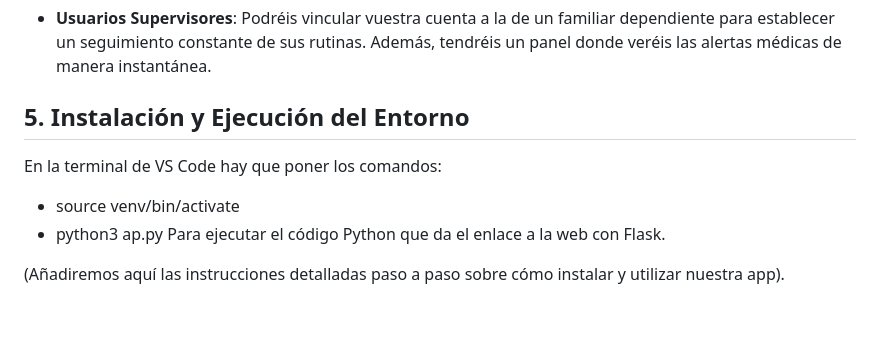
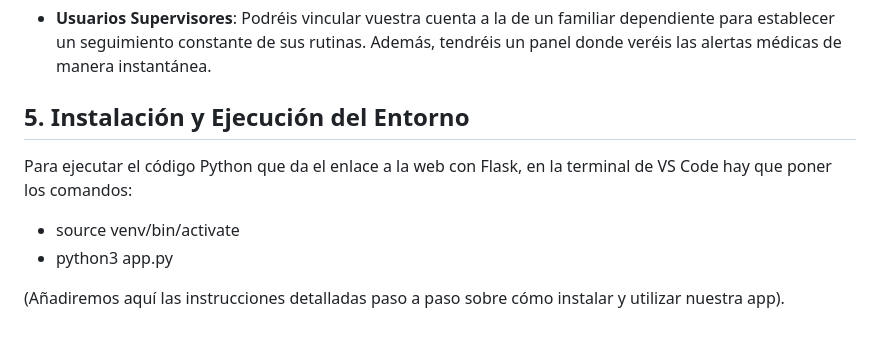
Before and after one commit to acueva03/PROYECTO-APP-SALUD, a Markdown page: README.md, the part around the change. Drawn GitHub-style.

Commit message:
Fix Python execution commands in README
Updated installation instructions for running the Flask app.

```diff
--- a/README.md
+++ b/README.md
@@ -52,9 +52,8 @@ Si eres un nuevo usuario o supervisor, esta aplicación está diseñada para aco
 
  ## 5. Instalación y Ejecución del Entorno
 
-En la terminal de VS Code hay que poner los comandos:
+Para ejecutar el código Python que da el enlace a la web con Flask, en la terminal de VS Code hay que poner los comandos:
 * source venv/bin/activate
-* python3 ap.py
-Para ejecutar el código Python que da el enlace a la web con Flask.
+* python3 app.py
 
 (Añadiremos aquí las instrucciones detalladas paso a paso sobre cómo instalar y utilizar nuestra app).
```
